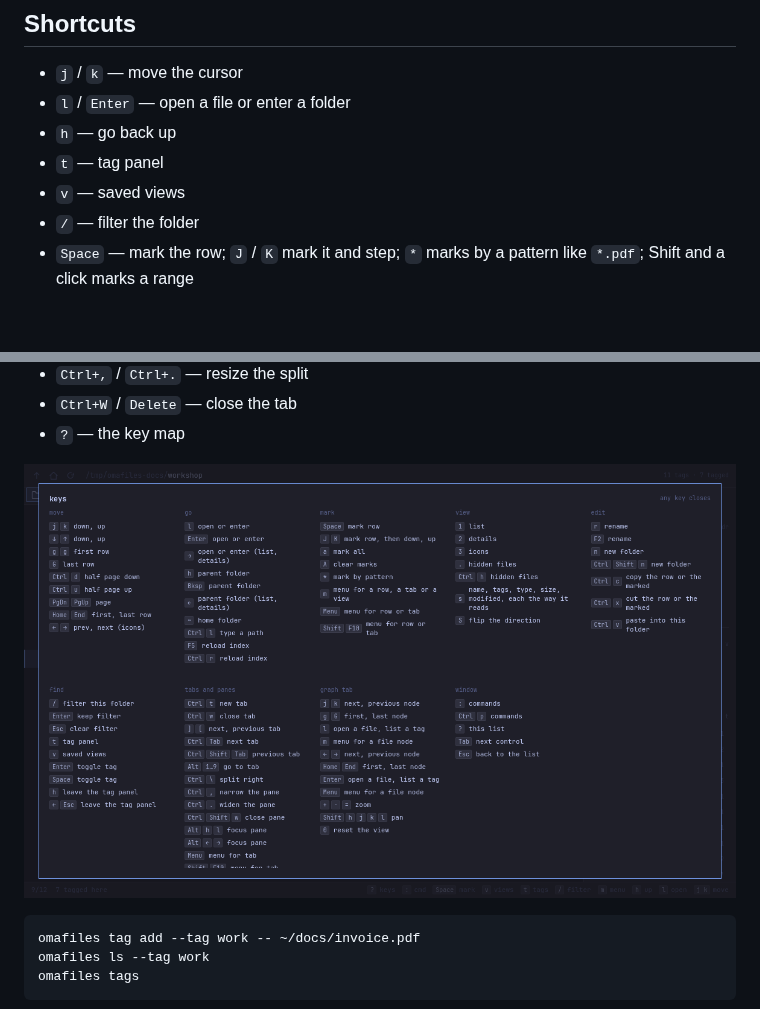
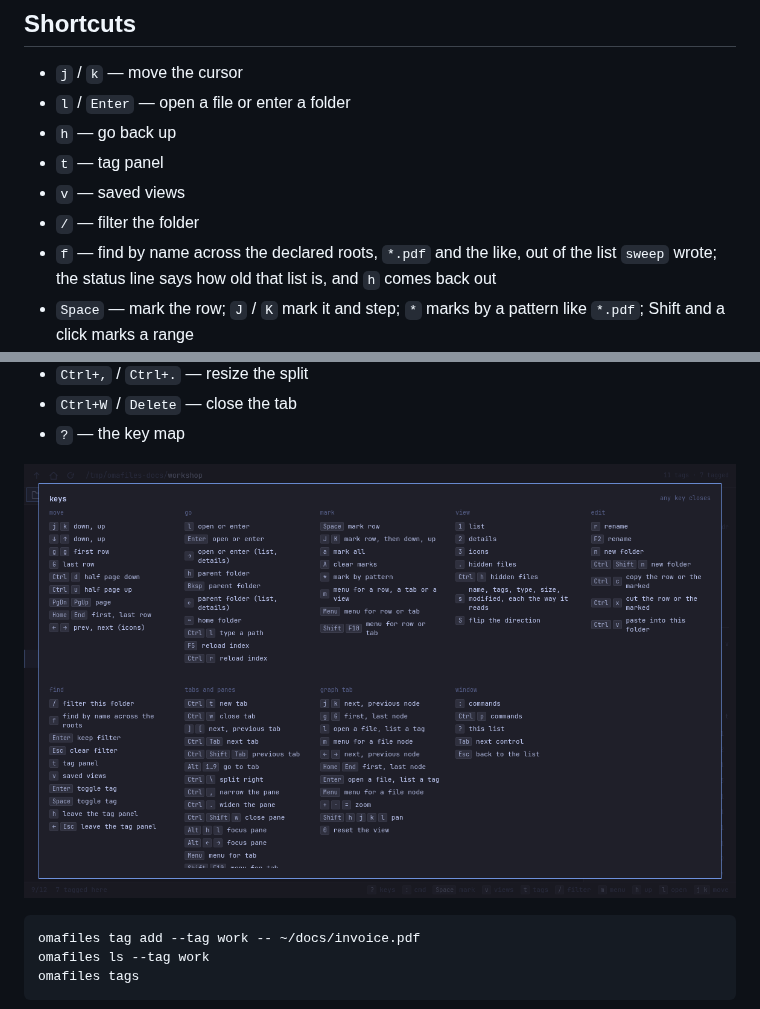
Before and after one commit to This-Is-NPC/omafiles, a Markdown page: README.md, 2 parts joined by grey strips. Rendered like a GitHub page; pictures changed too: docs/img/keys.png; blank space fills up the shorter version.

```diff
--- a/README.md
+++ b/README.md
@@ -36,6 +36,9 @@ at `pkgbuilds/omafiles`.
 - `t` — tag panel
 - `v` — saved views
 - `/` — filter the folder
+- `f` — find by name across the declared roots, `*.pdf` and the like, out of
+  the list `sweep` wrote; the status line says how old that list is, and `h`
+  comes back out
 - `Space` — mark the row; `J` / `K` mark it and step; `*` marks by a pattern
   like `*.pdf`; Shift and a click marks a range
 - `r` / `F2` — rename, which is `mv` with the tags kept; over a marked set it
```
Also changed, not shown: docs/cli.md (+5 -0 lines), 9 other files.
